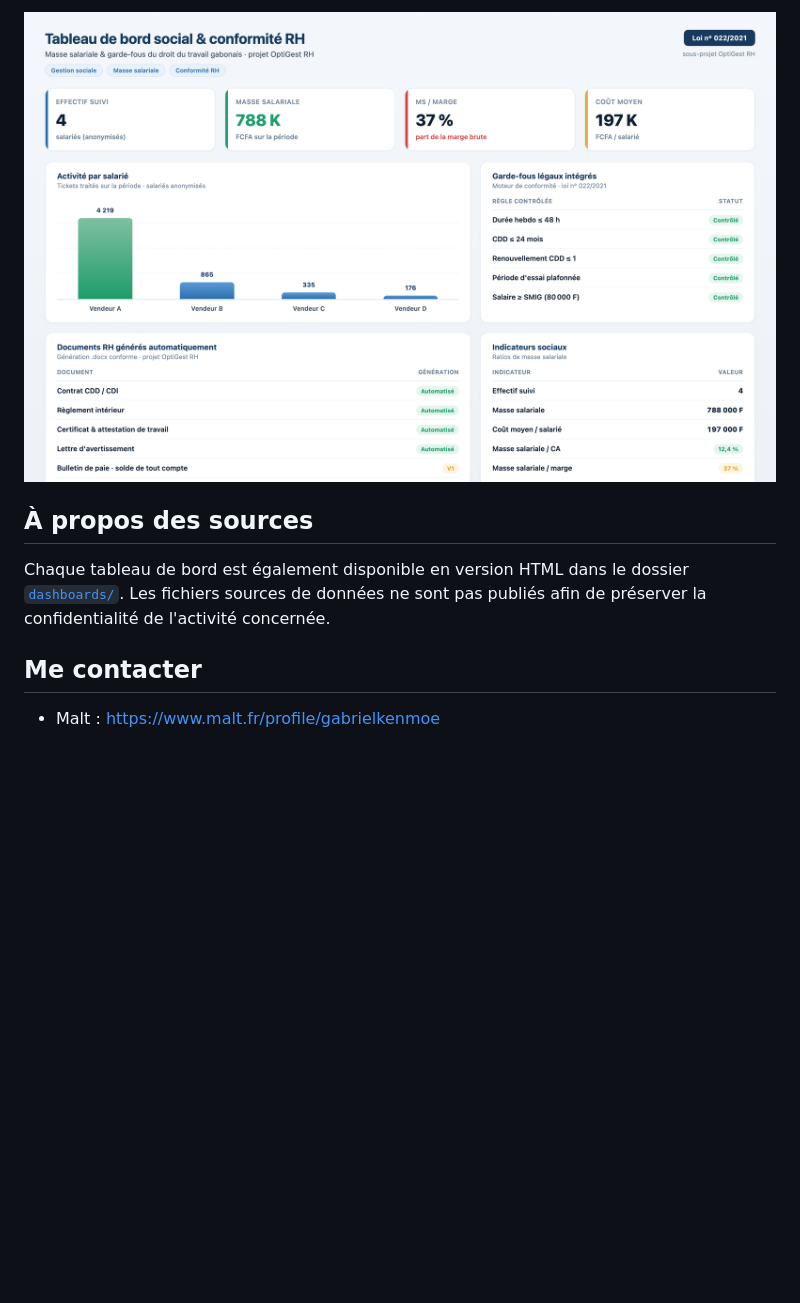
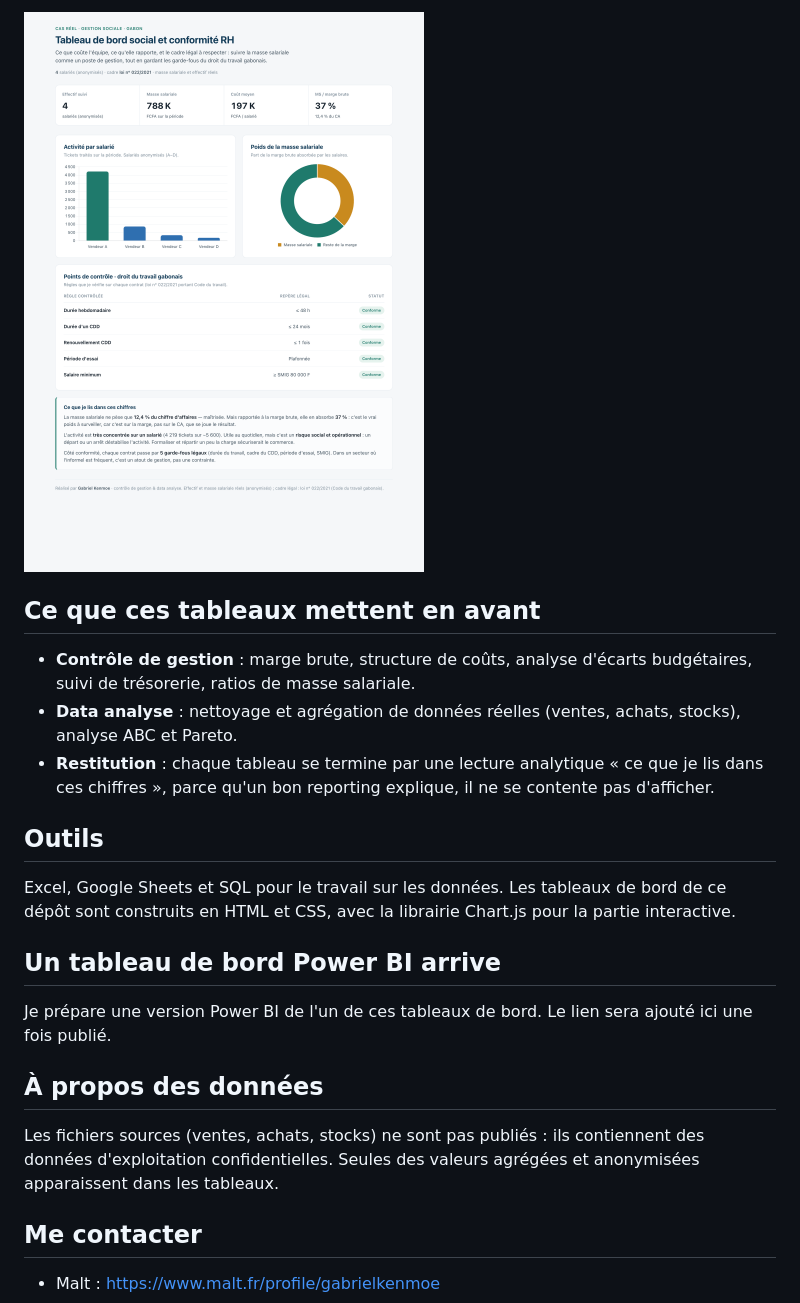
Before and after one commit to gabrielkemoe-glitch/controle-gestion-data-portfolio, a Markdown page: README.md, the part around one of its changes. Rendered like a GitHub page; pictures changed too: dashboards/05-social-rh.png; blank space fills up the shorter version.

```diff
--- a/README.md
+++ b/README.md
@@ -44,11 +46,25 @@ Masse salariale, ratios sociaux et garde-fous du droit du travail (loi n° 022/2
 
 ![Tableau de bord social et conformité RH](dashboards/05-social-rh.png)
 
-## À propos des sources
+## Ce que ces tableaux mettent en avant
 
-Chaque tableau de bord est également disponible en version HTML dans le dossier
-[`dashboards/`](dashboards). Les fichiers sources de données ne sont pas publiés
-afin de préserver la confidentialité de l'activité concernée.
+- **Contrôle de gestion** : marge brute, structure de coûts, analyse d'écarts budgétaires, suivi de trésorerie, ratios de masse salariale.
+- **Data analyse** : nettoyage et agrégation de données réelles (ventes, achats, stocks), analyse ABC et Pareto.
+- **Restitution** : chaque tableau se termine par une lecture analytique « ce que je lis dans ces chiffres », parce qu'un bon reporting explique, il ne se contente pas d'afficher.
+
+## Outils
+
+Excel, Google Sheets et SQL pour le travail sur les données. Les tableaux de bord de ce dépôt sont construits
+en HTML et CSS, avec la librairie Chart.js pour la partie interactive.
+
+## Un tableau de bord Power BI arrive
+
+Je prépare une version Power BI de l'un de ces tableaux de bord. Le lien sera ajouté ici une fois publié.
+
+## À propos des données
+
+Les fichiers sources (ventes, achats, stocks) ne sont pas publiés : ils contiennent des données d'exploitation
+confidentielles. Seules des valeurs agrégées et anonymisées apparaissent dans les tableaux.
 
 ## Me contacter
 
```
Also changed, not shown: other parts of README.md (+26 -24 lines), dashboards/01-exploitation-marge.png, dashboards/02-ventes-performance.png, dashboards/03-stocks-achats.png, dashboards/04-budget-tresorerie.png, 6 other files.
